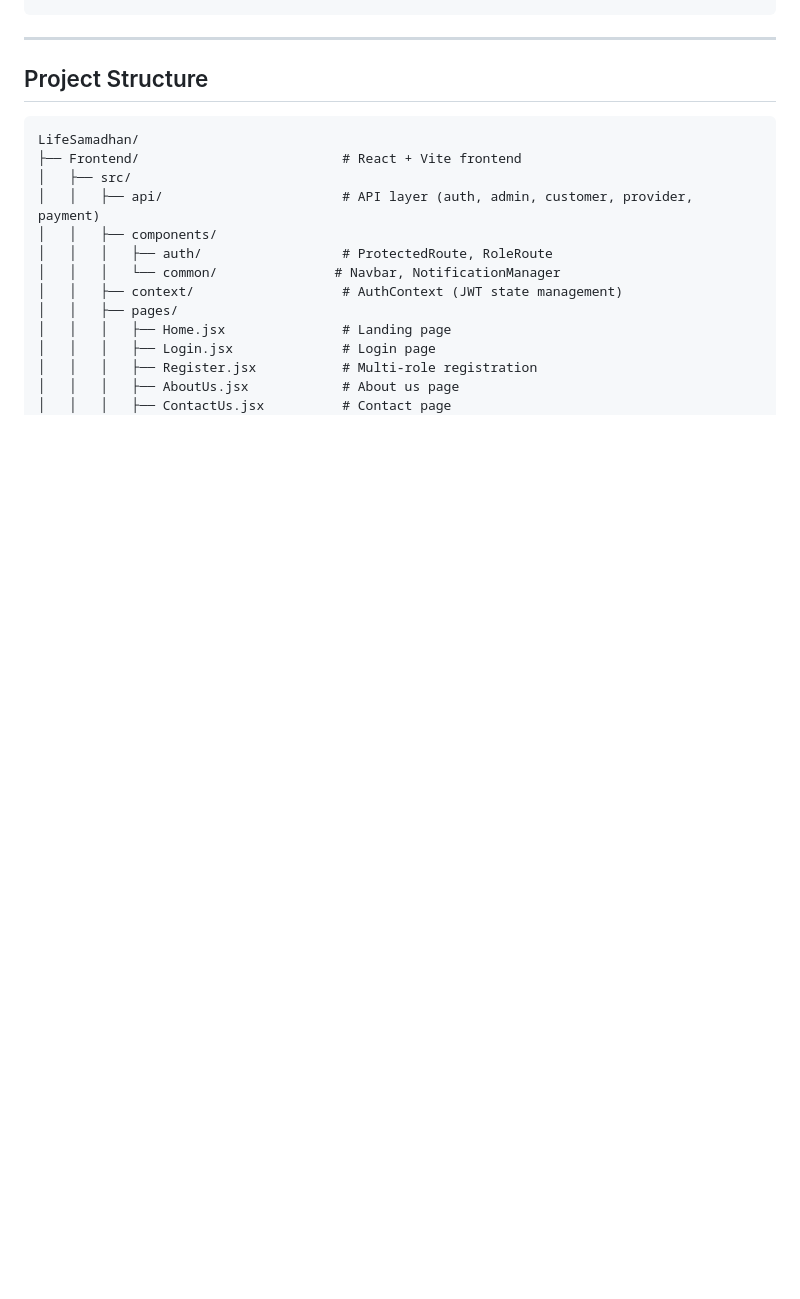
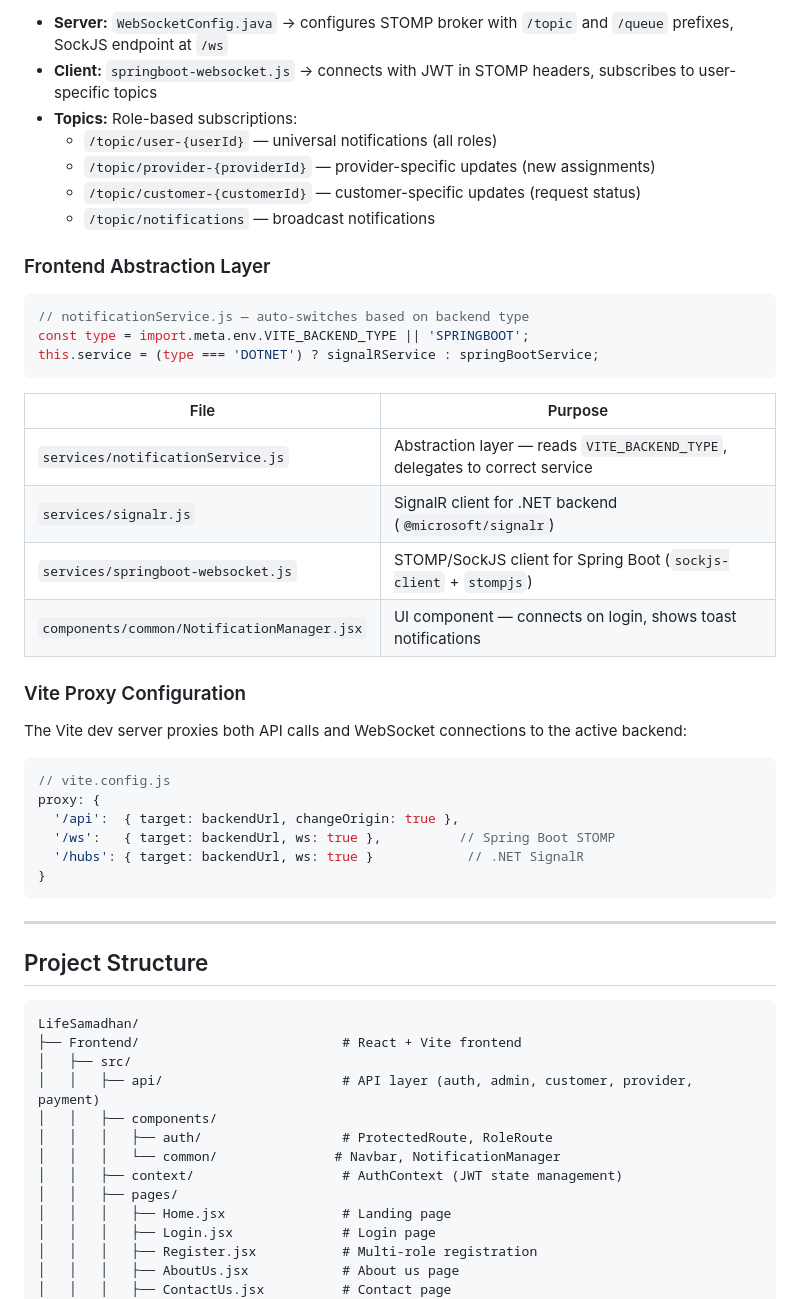
Before and after one commit to dipakfirake/LifeSamadhan-Unified-Local-Service-Provider-Management-System, a Markdown page: README.md, the part around one of its changes. GitHub-like rendering; blank space fills up the shorter version.

Commit message:
Add detailed dual-backend comparison (SignalR vs STOMP WebSocket), real-time notification system docs, and backend switching guide

````diff
--- a/README.md
+++ b/README.md
@@ -112,3 +188,37 @@ Built as a microservice-style architecture with **two interchangeable backends**
+- **Server:** `WebSocketConfig.java` → configures STOMP broker with `/topic` and `/queue` prefixes, SockJS endpoint at `/ws`
+- **Client:** `springboot-websocket.js` → connects with JWT in STOMP headers, subscribes to user-specific topics
+- **Topics:** Role-based subscriptions:
+  - `/topic/user-{userId}` — universal notifications (all roles)
+  - `/topic/provider-{providerId}` — provider-specific updates (new assignments)
+  - `/topic/customer-{customerId}` — customer-specific updates (request status)
+  - `/topic/notifications` — broadcast notifications
+
+### Frontend Abstraction Layer
+
+```javascript
+// notificationService.js — auto-switches based on backend type
+const type = import.meta.env.VITE_BACKEND_TYPE || 'SPRINGBOOT';
+this.service = (type === 'DOTNET') ? signalRService : springBootService;
+```
+
+| File | Purpose |
+|---|---|
+| `services/notificationService.js` | Abstraction layer — reads `VITE_BACKEND_TYPE`, delegates to correct service |
+| `services/signalr.js` | SignalR client for .NET backend (`@microsoft/signalr`) |
+| `services/springboot-websocket.js` | STOMP/SockJS client for Spring Boot (`sockjs-client` + `stompjs`) |
+| `components/common/NotificationManager.jsx` | UI component — connects on login, shows toast notifications |
+
+### Vite Proxy Configuration
+
+The Vite dev server proxies both API calls and WebSocket connections to the active backend:
+
+```javascript
+// vite.config.js
+proxy: {
+  '/api':  { target: backendUrl, changeOrigin: true },
+  '/ws':   { target: backendUrl, ws: true },          // Spring Boot STOMP
+  '/hubs': { target: backendUrl, ws: true }            // .NET SignalR
+}
 ```
 
 ---
````
Also changed, not shown: other parts of README.md (+76 -0 lines).
